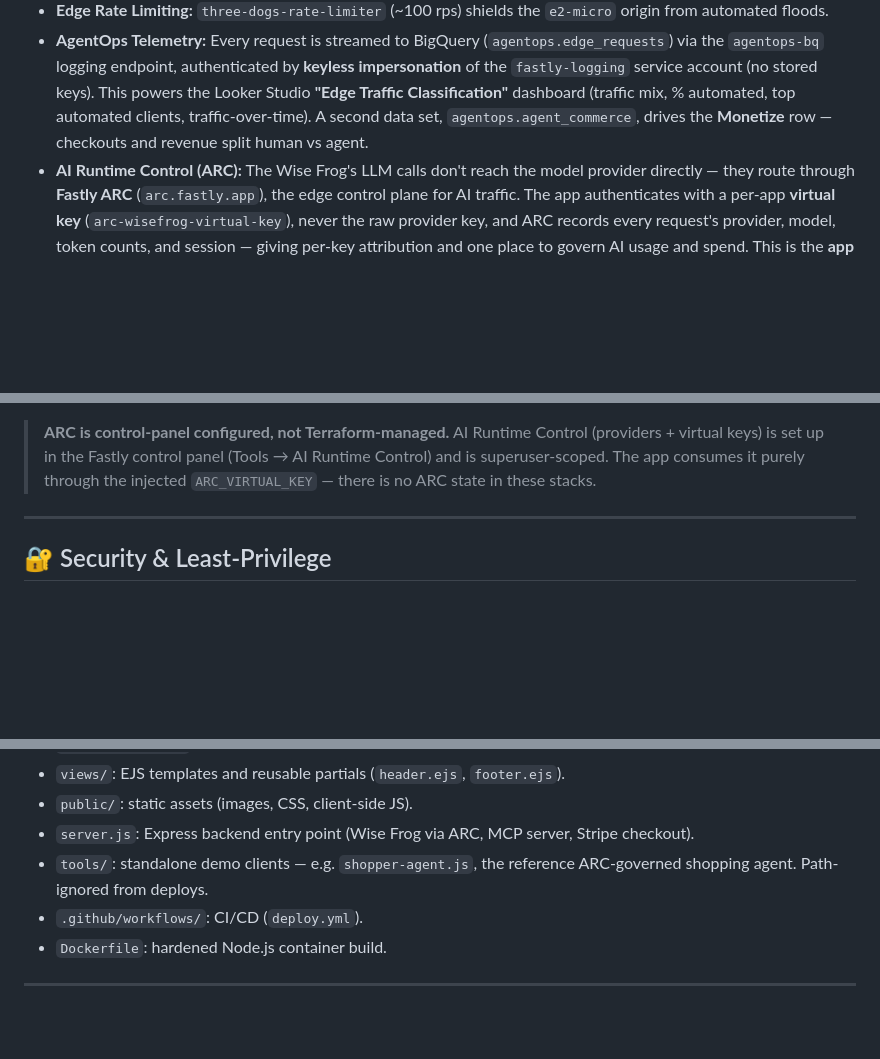
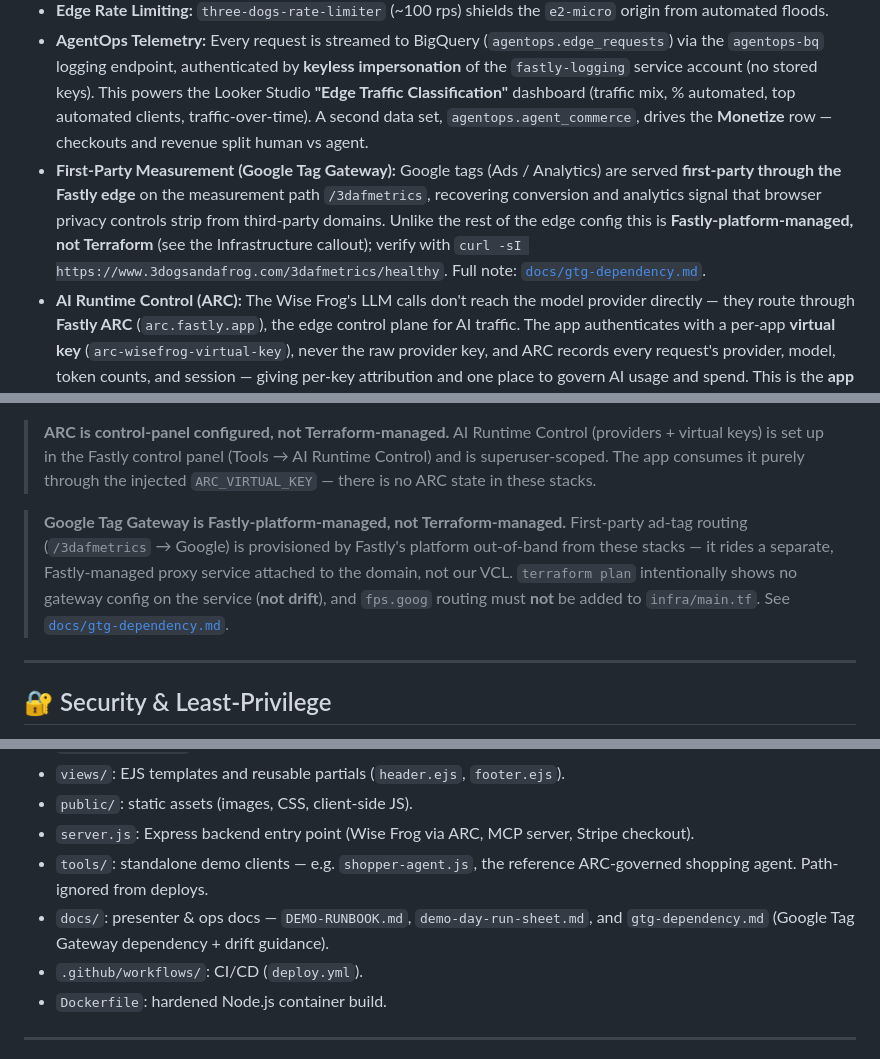
Before and after one commit to dctheobald/three-dogs-and-a-frog, a Markdown page: README.md, 3 parts joined by grey strips. Drawn GitHub-style; blank space fills up the shorter version.

Commit message:
docs: document Google Tag Gateway first-party measurement dependency

```diff
--- a/README.md
+++ b/README.md
@@ -44,6 +44,7 @@ The edge is not just a CDN here — it is the **classification and control plane
 * **Bot Management + ContentGuard:** Every request is classified at the edge. `infra/vcl/frog-classify.vcl` stamps `X-Frog-Class` — one of `human`, `bot`, `verified-agent`, or `edge-served` (plus `redirect` for collapsed hops). ContentGuard is enabled declaratively (`product_enablement.bot_management.contentguard = "on"`).
 * **Edge Rate Limiting:** `three-dogs-rate-limiter` (~100 rps) shields the `e2-micro` origin from automated floods.
 * **AgentOps Telemetry:** Every request is streamed to BigQuery (`agentops.edge_requests`) via the `agentops-bq` logging endpoint, authenticated by **keyless impersonation** of the `fastly-logging` service account (no stored keys). This powers the Looker Studio **"Edge Traffic Classification"** dashboard (traffic mix, % automated, top automated clients, traffic-over-time). A second data set, `agentops.agent_commerce`, drives the **Monetize** row — checkouts and revenue split human vs agent.
+* **First-Party Measurement (Google Tag Gateway):** Google tags (Ads / Analytics) are served **first-party through the Fastly edge** on the measurement path `/3dafmetrics`, recovering conversion and analytics signal that browser privacy controls strip from third-party domains. Unlike the rest of the edge config this is **Fastly-platform-managed, not Terraform** (see the Infrastructure callout); verify with `curl -sI https://www.3dogsandafrog.com/3dafmetrics/healthy`. Full note: [`docs/gtg-dependency.md`](docs/gtg-dependency.md).
 * **AI Runtime Control (ARC):** The Wise Frog's LLM calls don't reach the model provider directly — they route through **Fastly ARC** (`arc.fastly.app`), the edge control plane for AI traffic. The app authenticates with a per-app **virtual key** (`arc-wisefrog-virtual-key`), never the raw provider key, and ARC records every request's provider, model, token counts, and session — giving per-key attribution and one place to govern AI usage and spend. This is the **app** tier of ARC's three use cases — and a reference **agent tier** is live too: `tools/shopper-agent.js` reasons through ARC on its own `arc-shopper-agent` virtual key and transacts via `/mcp`, showing up as a distinct lane in the ARC dashboard (and in the storefront's Trusted-Agents telemetry). The **builder tier** (coding tools routed through ARC) follows at ARC GA via Passthrough SSO.
 * **Wise Frog Assistant:** An in-store AI assistant on **Gemini 3.5 Flash**, every model call **routed through Fastly ARC** — checks inventory, adds to cart, and completes secure Stripe checkouts; the `/api/agent` endpoint is governed at the edge (see Agentic Commerce below).
 
@@ -72,6 +73,8 @@ State is remote in Google Cloud Storage (`gs://three-dogs-tf-state`), with autom
 * **`infra/telemetry/` — Owner-applied** (`terraform/telemetry`): the BigQuery dataset/table, the `fastly-logging` service account, and its impersonation + `bigquery.dataEditor` bindings. This plane is deliberately **split out of CI** so the deploy bot needs no project-wide IAM or BigQuery admin. It is applied manually (`cd infra/telemetry && terraform apply`) and changes rarely.
 
 > **ARC is control-panel configured, not Terraform-managed.** AI Runtime Control (providers + virtual keys) is set up in the Fastly control panel (Tools → AI Runtime Control) and is superuser-scoped. The app consumes it purely through the injected `ARC_VIRTUAL_KEY` — there is no ARC state in these stacks.
+
+> **Google Tag Gateway is Fastly-platform-managed, not Terraform-managed.** First-party ad-tag routing (`/3dafmetrics` → Google) is provisioned by Fastly's platform out-of-band from these stacks — it rides a separate, Fastly-managed proxy service attached to the domain, not our VCL. `terraform plan` intentionally shows no gateway config on the service (**not drift**), and `fps.goog` routing must **not** be added to `infra/main.tf`. See [`docs/gtg-dependency.md`](docs/gtg-dependency.md).
 
 ---
 
@@ -137,6 +140,7 @@ Apply manually for rapid testing (`cd infra && terraform apply`) or via the Acti
 * `public/`: static assets (images, CSS, client-side JS).
 * `server.js`: Express backend entry point (Wise Frog via ARC, MCP server, Stripe checkout).
 * `tools/`: standalone demo clients — e.g. `shopper-agent.js`, the reference ARC-governed shopping agent. Path-ignored from deploys.
+* `docs/`: presenter & ops docs — `DEMO-RUNBOOK.md`, `demo-day-run-sheet.md`, and `gtg-dependency.md` (Google Tag Gateway dependency + drift guidance).
 * `.github/workflows/`: CI/CD (`deploy.yml`).
 * `Dockerfile`: hardened Node.js container build.
 
```
Also changed, not shown: docs/DEMO-RUNBOOK.md (+9 -0 lines), docs/gtg-dependency.md (added, +99 -0 lines).
